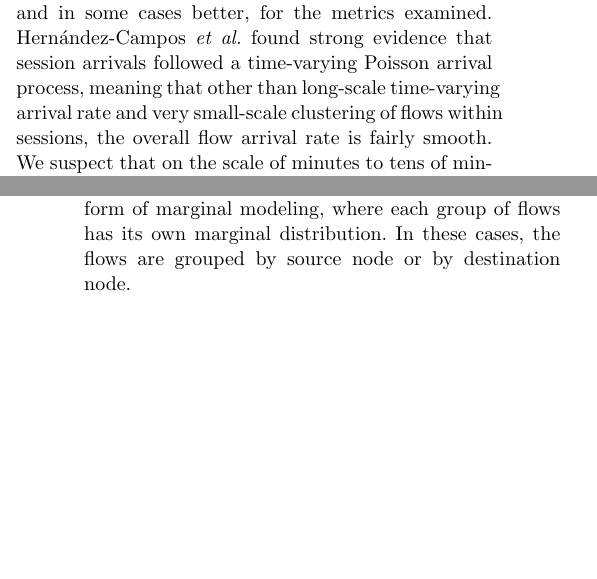
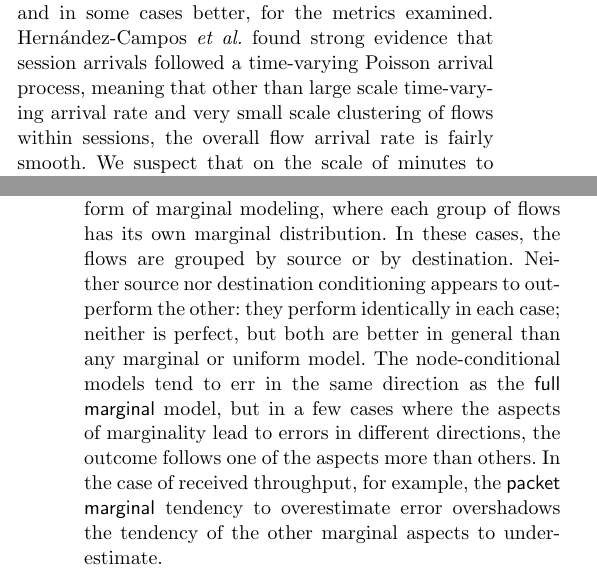
Before and after one commit to StefanKarpinski/monet2008, a LaTeX paper (paper.tex): two parts of the columns of pages 13 and 15 of 17 before the commit and two parts of the columns of pages 13 and 15 of 18 after it, joined at a grey line, cut so that both start at the same text, the shorter picture padded with empty space. Compiled offline with pdfLaTeX.

Commit message:
Work on results.

```diff
--- a/paper.tex
+++ b/paper.tex
@@ -726,7 +726,7 @@ Our simulation results are summarized in \Figure{box-plots}. Each subfigure show
 
 The primary result is that the \caps{GMM} accurately reflects the performance of the trace data it is based on. It has small, centered error bars for every performance metric presented here, as well as for those we have looked at otherwise. This is an essential result, since otherwise, \caps{GMM} is at best a shaky foundation for further modeling work. With these results, we can be assured that if we can approximate the matrix for a given example of trace traffic, then we have also approximated the original trace behavior. In a sense, this result is a reduction of the general traffic modeling problem to a more tractable matrix modeling problem.
 
-It is worth noting that \caps{GMM} has competition from a few of the time-simplified models: the \model{time marginal} and \model{time uniform} model both do approximately as well, and in some cases better, for the metrics examined. {\FHC} found strong evidence that session arrivals followed a time-varying Poisson arrival process, meaning that other than long-scale time-varying arrival rate and very small-scale clustering of flows within sessions, the overall flow arrival rate is fairly smooth. We suspect that on the scale of minutes to tens of minutes in which our simulations exist, it is sufficient to model both flow and session arrivals uniformly. This result indicates that the precise temporal placement of flows is not highly sensitive: they tend to be relatively evenly spaced out at short time-scales, and network performance is not sensitive to changes in start-time on that scale.
+It is worth noting that \caps{GMM} has competition from a few of the time-simplified models: the \model{time marginal} and \model{time uniform} model both do approximately as well, and in some cases better, for the metrics examined. {\FHC} found strong evidence that session arrivals followed a time-varying Poisson arrival process, meaning that other than large scale time-vary\-ing arrival rate and very small scale clustering of flows within sessions, the overall flow arrival rate is fairly smooth. We suspect that on the scale of minutes to tens of minutes in which our simulations exist, it is sufficient to model both flow and session arrivals uniformly. This result indicates that the precise temporal placement of flows is not highly sensitive: they tend to be relatively evenly spaced out at short time-scales, and network performance is not sensitive to changes in start-time on that scale.
 
 Not all marginal models have such a benign effect on the accuracy of performance metrics. The worst offender by far is the \model{size marginal} model. This model distorts behavior at every level, by more than a factor 20 in 25\% of scenarios in the case of routing queue packet drops. This is a highly significant result because modeling flow size using a network-wide marginal distribution is precisely what {\FHC}, for example, attempt. This result informs us that this approach is doomed to failure: flow size cannot be assigned without considering its relation to other flow properties: source and destination nodes, and packet behavior at the very least.
 
@@ -734,7 +734,14 @@ The \model{packet marginal} model is another offender, albeit not as egregiously
 
 These strong negative results for two fundamental and very common marginal models provide severe limits on the realism that can be achieved through marginal modeling. Traffic modeling research \textit{must} move beyond simply finding parametric models for marginal distributions of network-wide properties. Realistic behavior cannot be generated using these distributions alone. Something must be captured about the interaction between the elements of flow behavior.
 
-Finally, we turn to the conditional models. These demonstrate neither exceptionally good nor exceptionally bad behavior. That the conditional models should be similar to the \model{full marginal} model but somewhat more realistic is entirely expected: conditioning is a restricted form of marginal modeling, where each group of flows has its own marginal distribution. In these cases, the flows are grouped by source node or by destination node.
+Finally, we turn to the conditional models. These demonstrate neither exceptionally good nor exceptionally bad behavior. That the conditional models should be similar to the \model{full marginal} model but somewhat more realistic is entirely expected: conditioning is a restricted form of marginal modeling, where each group of flows has its own marginal distribution. In these cases, the flows are grouped by source or by destination.
+Neither source nor destination conditioning appears to out-perform the other:
+they perform identically in each case;
+neither is perfect, but both are better in general than any marginal or uniform model.
+The node-conditional models tend to err in the same direction as the \model{full marginal} model, but in a few cases where the aspects of marginality lead to errors in different directions, the outcome follows one of the aspects more than others.
+In the case of received throughput, for example, the \model{packet marginal} tendency to overestimate error overshadows the tendency of the other marginal aspects to underestimate.
+
+% TODO: rerun the mixed model simulations.
 
 % The mixed case uses the average behavior of the other two cases. It is interesting to note that the mixed case is universally worse than either the source or destination case. Clearly, hybridizing the conditioning here is not an effective technique. We believe that the cause of this effect is like mixing too many colors yielding an unpleasant shade of brown: any of the colors individually would be better than the nondescript average. As a more general conclusion, arbitrarily mixing model may not always be a good idea, despite the ease with which it is done in the matrix representation of workload behavior.
 
```
Also changed, not shown: paper.tex (2 more changed lines).
